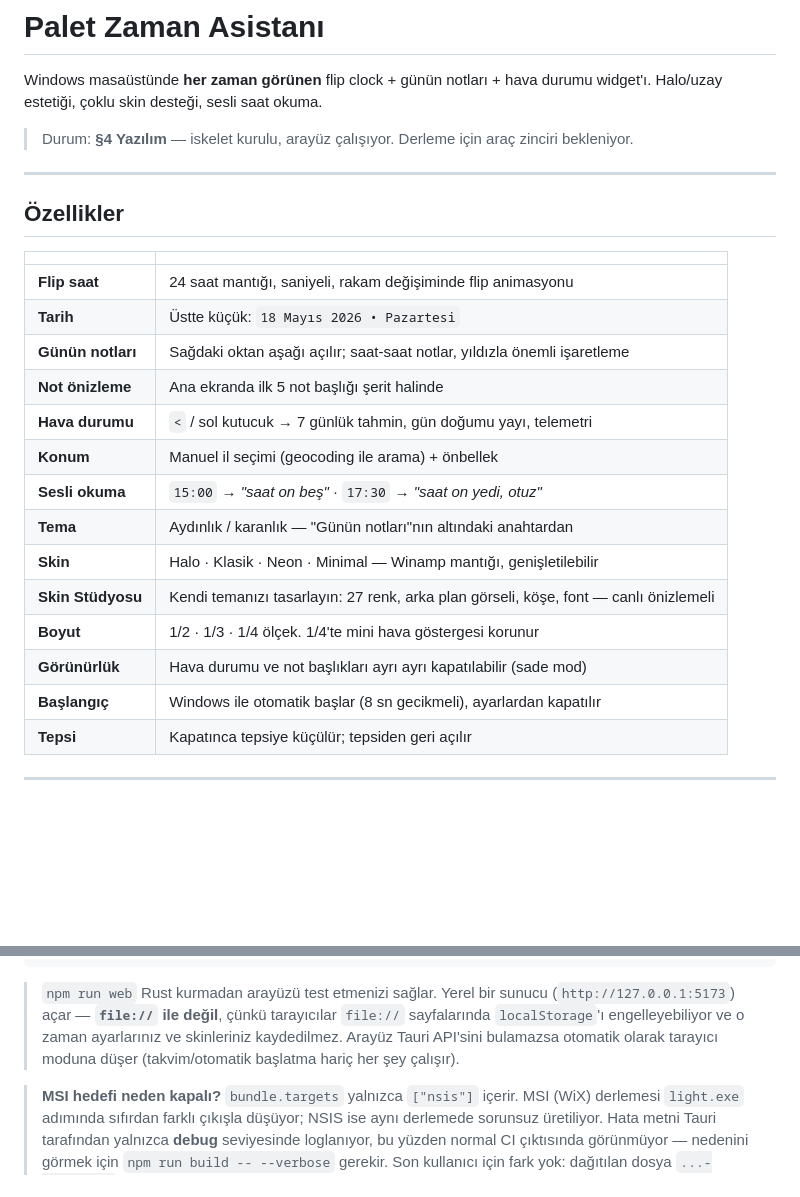
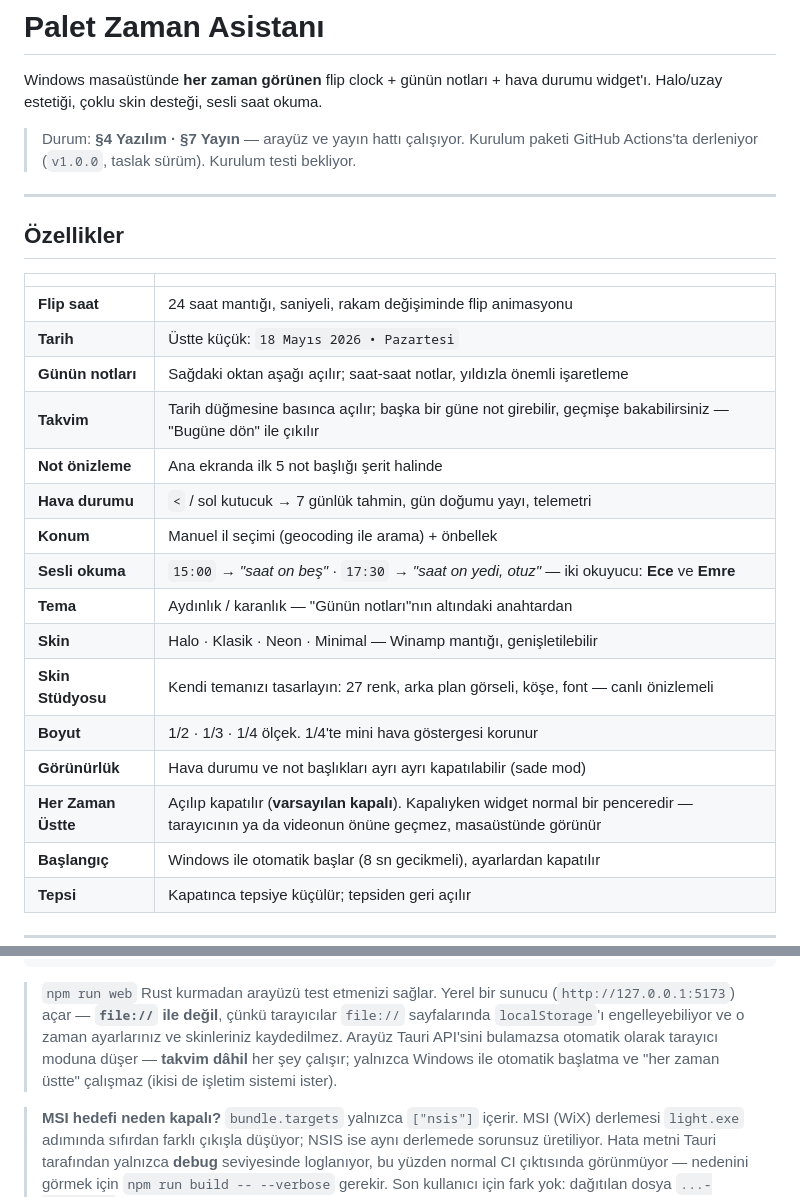
Before and after one commit to akamaci/palet-zaman-asistani, a Markdown page: README.md, 2 parts joined by grey strips. Rendered like a GitHub page; blank space fills up the shorter version.

Commit message:
README'yi bu turdaki değişikliklerle güncelle
- Özellikler tablosuna **Takvim** ve **Her Zaman Üstte** satırları eklendi;
  sesli okuma satırı Ece/Emre okuyucularını yazıyor.
- Durum satırı güncellendi: yayın hattı artık çalışıyor, derleme bulutta
  yapılıyor, kurulum testi bekliyor.
- Düzeltme: "tarayıcı modunda takvim çalışmaz" notu yanlıştı. Takvim
  tamamen arayüzde yazıldı ve Tauri'ye ihtiyaç duymuyor; tarayıcı modunda
  çalışmayan tek şeyler otomatik başlatma ile "her zaman üstte".

Co-Authored-By: Claude Code <noreply@anthropic.com>

```diff
--- a/README.md
+++ b/README.md
@@ -3,7 +3,8 @@
 Windows masaüstünde **her zaman görünen** flip clock + günün notları + hava durumu widget'ı.
 Halo/uzay estetiği, çoklu skin desteği, sesli saat okuma.
 
-> Durum: **§4 Yazılım** — iskelet kurulu, arayüz çalışıyor. Derleme için araç zinciri bekleniyor.
+> Durum: **§4 Yazılım · §7 Yayın** — arayüz ve yayın hattı çalışıyor. Kurulum paketi
+> GitHub Actions'ta derleniyor (`v1.0.0`, taslak sürüm). Kurulum testi bekliyor.
 
 ---
 
@@ -14,15 +15,17 @@ Halo/uzay estetiği, çoklu skin desteği, sesli saat okuma.
 | **Flip saat** | 24 saat mantığı, saniyeli, rakam değişiminde flip animasyonu |
 | **Tarih** | Üstte küçük: `18 Mayıs 2026 • Pazartesi` |
 | **Günün notları** | Sağdaki oktan aşağı açılır; saat-saat notlar, yıldızla önemli işaretleme |
+| **Takvim** | Tarih düğmesine basınca açılır; başka bir güne not girebilir, geçmişe bakabilirsiniz — "Bugüne dön" ile çıkılır |
 | **Not önizleme** | Ana ekranda ilk 5 not başlığı şerit halinde |
 | **Hava durumu** | `<` / sol kutucuk → 7 günlük tahmin, gün doğumu yayı, telemetri |
 | **Konum** | Manuel il seçimi (geocoding ile arama) + önbellek |
-| **Sesli okuma** | `15:00` → *"saat on beş"* · `17:30` → *"saat on yedi, otuz"* |
+| **Sesli okuma** | `15:00` → *"saat on beş"* · `17:30` → *"saat on yedi, otuz"* — iki okuyucu: **Ece** ve **Emre** |
 | **Tema** | Aydınlık / karanlık — "Günün notları"nın altındaki anahtardan |
 | **Skin** | Halo · Klasik · Neon · Minimal — Winamp mantığı, genişletilebilir |
 | **Skin Stüdyosu** | Kendi temanızı tasarlayın: 27 renk, arka plan görseli, köşe, font — canlı önizlemeli |
 | **Boyut** | 1/2 · 1/3 · 1/4 ölçek. 1/4'te mini hava göstergesi korunur |
 | **Görünürlük** | Hava durumu ve not başlıkları ayrı ayrı kapatılabilir (sade mod) |
+| **Her Zaman Üstte** | Açılıp kapatılır (**varsayılan kapalı**). Kapalıyken widget normal bir penceredir — tarayıcının ya da videonun önüne geçmez, masaüstünde görünür |
 | **Başlangıç** | Windows ile otomatik başlar (8 sn gecikmeli), ayarlardan kapatılır |
 | **Tepsi** | Kapatınca tepsiye küçülür; tepsiden geri açılır |
 
@@ -88,7 +91,8 @@ npm run dogrula        # kod bekçisi: 7 kontrol (aşağıya bakın)
 > (`http://127.0.0.1:5173`) açar — **`file://` ile değil**, çünkü tarayıcılar
 > `file://` sayfalarında `localStorage`'ı engelleyebiliyor ve o zaman ayarlarınız
 > ve skinleriniz kaydedilmez. Arayüz Tauri API'sini bulamazsa otomatik olarak
-> tarayıcı moduna düşer (takvim/otomatik başlatma hariç her şey çalışır).
+> tarayıcı moduna düşer — **takvim dâhil** her şey çalışır; yalnızca Windows ile
+> otomatik başlatma ve "her zaman üstte" çalışmaz (ikisi de işletim sistemi ister).
 
 > **MSI hedefi neden kapalı?** `bundle.targets` yalnızca `["nsis"]` içerir.
 > MSI (WiX) derlemesi `light.exe` adımında sıfırdan farklı çıkışla düşüyor;
```
